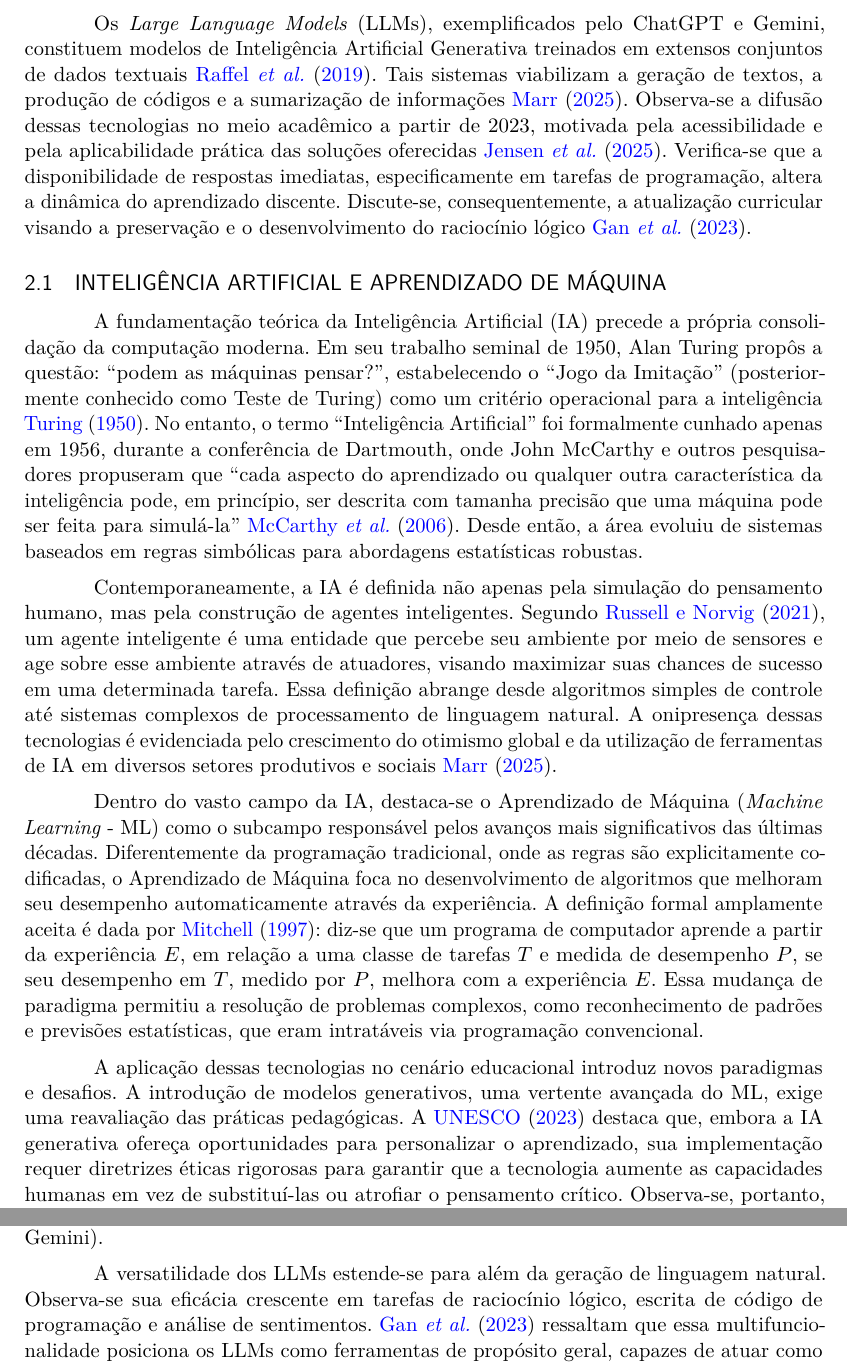
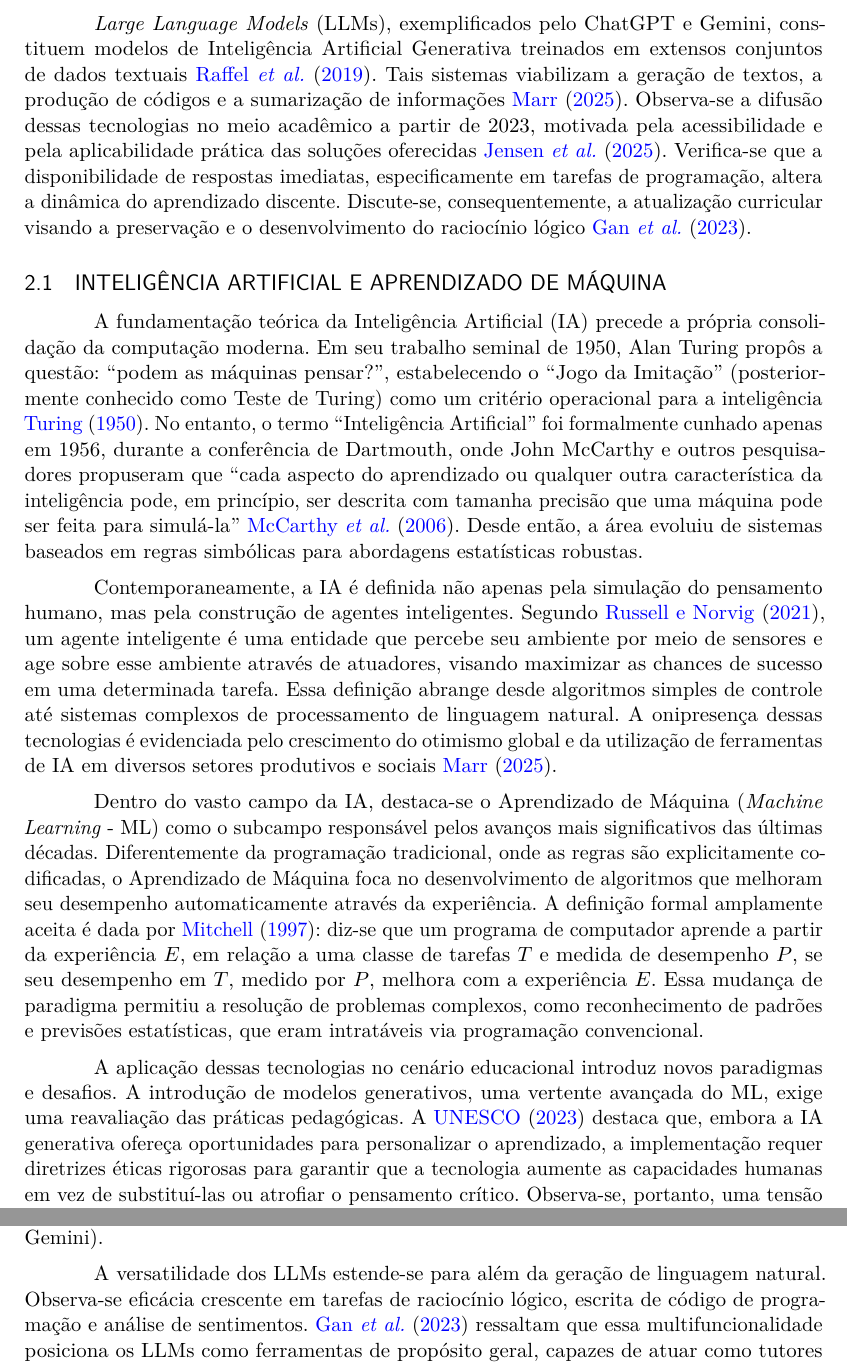
Before and after one commit to gbr-ufs/mtpc, a LaTeX thesis (src/main.tex): two parts of pages 6 and 9 of 13, joined at a grey line, cut so that both start at the same text. Compiled offline with pdfLaTeX.

Commit message:
feat(escrita): remover pronomes possessivos
Remover pronomes possessivos de algumas partes.

```diff
--- a/src/main.tex
+++ b/src/main.tex
@@ -125,17 +125,17 @@ O objetivo geral da pesquisa é analisar as consequências do uso indiscriminado
 
 Como LLMs são uma nova e popular tecnologia \textcites{openai_funding_2025}, torna-se necessário medir o impacto que o seu uso pode causar. Seja desde ao consumo de eletricidade \textcites{10748289}, até, como foco deste artigo, o aprendizado \textcites{10983758}. Neste trabalho, será avaliado o impacto destas ferramentas para a aprendizagem de programação, mediante uma pesquisa com os discentes ingressantes do período 2025.1. Isso auxiliará, por exemplo, no momento de decisão dos docentes, quando forem organizar o que irão fazer a respeito do uso destas tecnologias para as novas matérias da reformulação da grade, \textit{viz.} ``Programação A'', ``Programação B'' e ``Programação C''.
 
-Os \textit{Large Language Models} (LLMs), exemplificados pelo ChatGPT e Gemini, constituem modelos de Inteligência Artificial Generativa treinados em extensos conjuntos de dados textuais \textcites{raffelExploringLimitsTransfer2019}. Tais sistemas viabilizam a geração de textos, a produção de códigos e a sumarização de informações \textcites{google_global_2025}. Observa-se a difusão dessas tecnologias no meio acadêmico a partir de 2023, motivada pela acessibilidade e pela aplicabilidade prática das soluções oferecidas \textcites{jensen_generative_2025}. Verifica-se que a disponibilidade de respostas imediatas, especificamente em tarefas de programação, altera a dinâmica do aprendizado discente. Discute-se, consequentemente, a atualização curricular visando a preservação e o desenvolvimento do raciocínio lógico \textcites{gan_large_2023}.
+\textit{Large Language Models} (LLMs), exemplificados pelo ChatGPT e Gemini, constituem modelos de Inteligência Artificial Generativa treinados em extensos conjuntos de dados textuais \textcites{raffelExploringLimitsTransfer2019}. Tais sistemas viabilizam a geração de textos, a produção de códigos e a sumarização de informações \textcites{google_global_2025}. Observa-se a difusão dessas tecnologias no meio acadêmico a partir de 2023, motivada pela acessibilidade e pela aplicabilidade prática das soluções oferecidas \textcites{jensen_generative_2025}. Verifica-se que a disponibilidade de respostas imediatas, especificamente em tarefas de programação, altera a dinâmica do aprendizado discente. Discute-se, consequentemente, a atualização curricular visando a preservação e o desenvolvimento do raciocínio lógico \textcites{gan_large_2023}.
 
 \subsection{Inteligência Artificial e Aprendizado de Máquina}
 
 A fundamentação teórica da Inteligência Artificial (IA) precede a própria consolidação da computação moderna. Em seu trabalho seminal de 1950, Alan Turing propôs a questão: ``podem as máquinas pensar?'', estabelecendo o ``Jogo da Imitação'' (posteriormente conhecido como Teste de Turing) como um critério operacional para a inteligência \textcites{turing_computing_1950}. No entanto, o termo ``Inteligência Artificial'' foi formalmente cunhado apenas em 1956, durante a conferência de Dartmouth, onde John McCarthy e outros pesquisadores propuseram que ``cada aspecto do aprendizado ou qualquer outra característica da inteligência pode, em princípio, ser descrita com tamanha precisão que uma máquina pode ser feita para simulá-la'' \textcites{mccarthy_proposal_2006}. Desde então, a área evoluiu de sistemas baseados em regras simbólicas para abordagens estatísticas robustas.
 
-Contemporaneamente, a IA é definida não apenas pela simulação do pensamento humano, mas pela construção de agentes inteligentes. Segundo \textcites{russell_artificial_2021}, um agente inteligente é uma entidade que percebe seu ambiente por meio de sensores e age sobre esse ambiente através de atuadores, visando maximizar suas chances de sucesso em uma determinada tarefa. Essa definição abrange desde algoritmos simples de controle até sistemas complexos de processamento de linguagem natural. A onipresença dessas tecnologias é evidenciada pelo crescimento do otimismo global e da utilização de ferramentas de IA em diversos setores produtivos e sociais \textcites{google_global_2025}.
+Contemporaneamente, a IA é definida não apenas pela simulação do pensamento humano, mas pela construção de agentes inteligentes. Segundo \textcites{russell_artificial_2021}, um agente inteligente é uma entidade que percebe seu ambiente por meio de sensores e age sobre esse ambiente através de atuadores, visando maximizar as chances de sucesso em uma determinada tarefa. Essa definição abrange desde algoritmos simples de controle até sistemas complexos de processamento de linguagem natural. A onipresença dessas tecnologias é evidenciada pelo crescimento do otimismo global e da utilização de ferramentas de IA em diversos setores produtivos e sociais \textcites{google_global_2025}.
 
 Dentro do vasto campo da IA, destaca-se o Aprendizado de Máquina (\textit{Machine Learning} - ML) como o subcampo responsável pelos avanços mais significativos das últimas décadas. Diferentemente da programação tradicional, onde as regras são explicitamente codificadas, o Aprendizado de Máquina foca no desenvolvimento de algoritmos que melhoram seu desempenho automaticamente através da experiência. A definição formal amplamente aceita é dada por \textcites{mitchell_machine_1997}: diz-se que um programa de computador aprende a partir da experiência \(E\), em relação a uma classe de tarefas \(T\) e medida de desempenho \(P\), se seu desempenho em \(T\), medido por \(P\), melhora com a experiência \(E\). Essa mudança de paradigma permitiu a resolução de problemas complexos, como reconhecimento de padrões e previsões estatísticas, que eram intratáveis via programação convencional.
 
-A aplicação dessas tecnologias no cenário educacional introduz novos paradigmas e desafios. A introdução de modelos generativos, uma vertente avançada do ML, exige uma reavaliação das práticas pedagógicas. A \textcites{unesco_guidance_2023} destaca que, embora a IA generativa ofereça oportunidades para personalizar o aprendizado, sua implementação requer diretrizes éticas rigorosas para garantir que a tecnologia aumente as capacidades humanas em vez de substituí-las ou atrofiar o pensamento crítico. Observa-se, portanto, uma tensão entre a eficiência oferecida pelos sistemas automatizados e a necessidade de preservar a integridade cognitiva dos estudantes \textcites{marrOs15Maiores2023, gan_large_2023}.
+A aplicação dessas tecnologias no cenário educacional introduz novos paradigmas e desafios. A introdução de modelos generativos, uma vertente avançada do ML, exige uma reavaliação das práticas pedagógicas. A \textcites{unesco_guidance_2023} destaca que, embora a IA generativa ofereça oportunidades para personalizar o aprendizado, a implementação requer diretrizes éticas rigorosas para garantir que a tecnologia aumente as capacidades humanas em vez de substituí-las ou atrofiar o pensamento crítico. Observa-se, portanto, uma tensão entre a eficiência oferecida pelos sistemas automatizados e a necessidade de preservar a integridade cognitiva dos estudantes \textcites{marrOs15Maiores2023, gan_large_2023}.
 
 Compreende-se, assim, que a Inteligência Artificial e o Aprendizado de Máquina constituem a base sobre a qual as tecnologias modernas de processamento de informação são construídas. Para entender o funcionamento dos Grandes Modelos de Linguagem (LLMs), objeto central deste estudo, faz-se necessário aprofundar-se nas estruturas que possibilitam esse aprendizado complexo. O próximo tópico abordará as Redes Neurais Artificiais e o \textit{Deep Learning}, mecanismos que mimetizam a estrutura neural biológica para processar informações em camadas hierárquicas de abstração.
 
@@ -171,7 +171,7 @@ O processo de construção desses modelos ocorre fundamentalmente em duas etapas
 
 No entanto, a simples previsão de texto não garante que o modelo seja útil ou seguro para interação humana. Para mitigar a geração de conteúdo tóxico ou alucinatório, aplica-se a técnica de Aprendizado por Reforço com Feedback Humano (RLHF). Conforme detalhado por \textcites{ouyang_training_2022}, essa metodologia consiste em coletar avaliações humanas sobre as respostas geradas pelo modelo e treinar uma ``função de recompensa'' que guia o LLM a alinhar suas saídas com as intenções e valores do usuário. Foi a implementação bem-sucedida dessa técnica que permitiu a transição de modelos puramente probabilísticos (como o GPT-3 original) para assistentes conversacionais instruídos (como o ChatGPT e o Gemini).
 
-A versatilidade dos LLMs estende-se para além da geração de linguagem natural. Observa-se sua eficácia crescente em tarefas de raciocínio lógico, escrita de código de programação e análise de sentimentos. \textcites{gan_large_2023} ressaltam que essa multifuncionalidade posiciona os LLMs como ferramentas de propósito geral, capazes de atuar como tutores inteligentes ou assistentes de codificação. Contudo, essa mesma capacidade levanta preocupações sobre a confiabilidade das informações, visto que o modelo opera baseado em correlações estatísticas e não em uma compreensão factual da realidade, estando sujeito a ``alucinações'' (geração de informações falsas com alta confiança).
+A versatilidade dos LLMs estende-se para além da geração de linguagem natural. Observa-se eficácia crescente em tarefas de raciocínio lógico, escrita de código de programação e análise de sentimentos. \textcites{gan_large_2023} ressaltam que essa multifuncionalidade posiciona os LLMs como ferramentas de propósito geral, capazes de atuar como tutores inteligentes ou assistentes de codificação. Contudo, essa mesma capacidade levanta preocupações sobre a confiabilidade das informações, visto que o modelo opera baseado em correlações estatísticas e não em uma compreensão factual da realidade, estando sujeito a ``alucinações'' (geração de informações falsas com alta confiança).
 
 Em suma, os LLMs constituem o estado da arte na interseção entre processamento de linguagem e inteligência artificial generativa. A disponibilidade dessas ferramentas no ambiente acadêmico altera a relação entre o estudante e o conhecimento, uma vez que a barreira para a produção de textos complexos e códigos funcionais é drasticamente reduzida. O impacto específico dessa tecnologia na educação e no desenvolvimento do raciocínio lógico, foco central desta pesquisa, será discutido na seção seguinte.
 
```
Also changed, not shown: src/main.tex (8 more changed lines).
